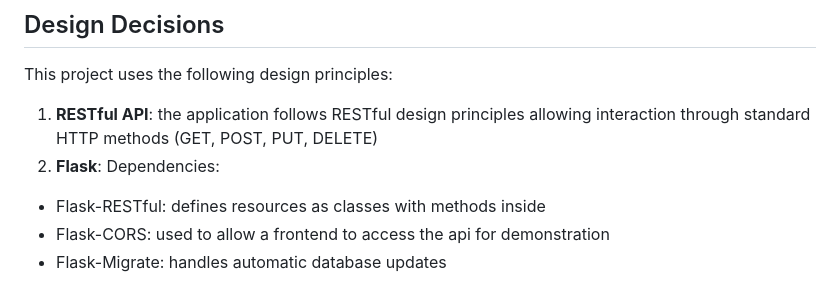
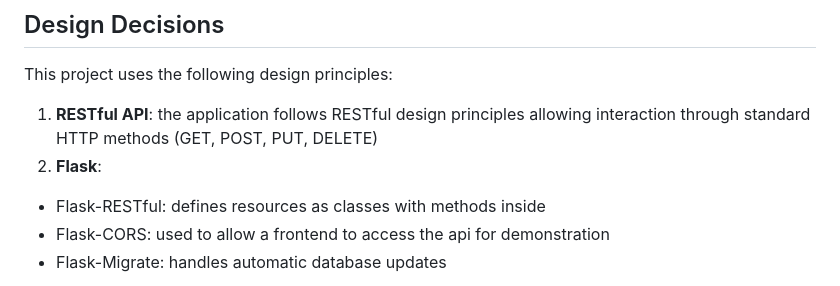
Before and after one commit to lmoore36/workout-tracker-app-team, a Markdown page: README.md, the part around the change. GitHub-like rendering.

```diff
--- a/README.md
+++ b/README.md
@@ -17,7 +17,6 @@ The API also provides endpoints for aggregating data, such as calculating the to
 This project uses the following design principles:
 1. **RESTful API**: the application follows RESTful design principles allowing interaction through standard HTTP methods (GET, POST, PUT, DELETE)
 2. **Flask**:
-Dependencies:
 * Flask-RESTful: defines resources as classes with methods inside
 * Flask-CORS: used to allow a frontend to access the api for demonstration
 * Flask-Migrate: handles automatic database updates
```
